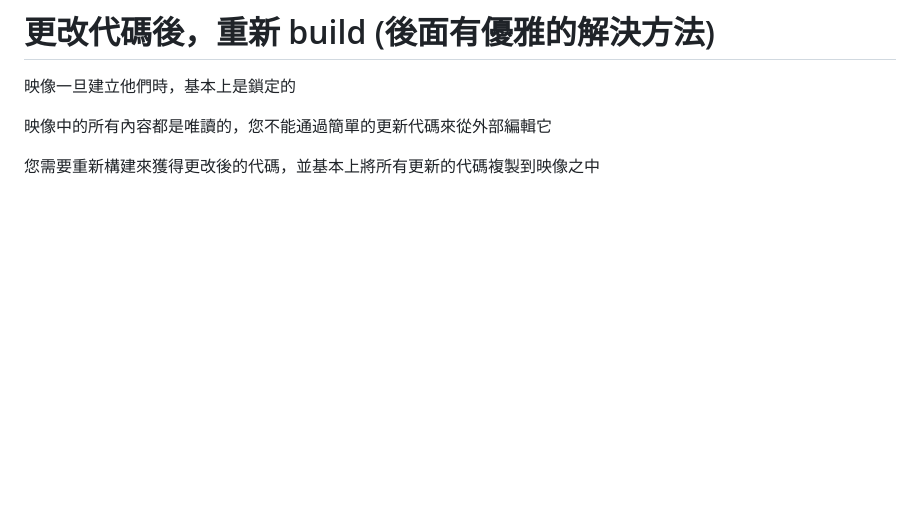
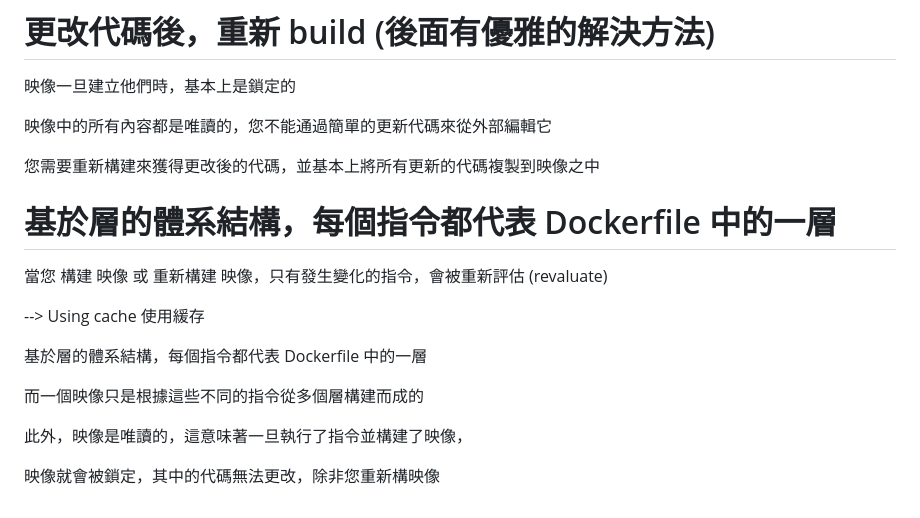
Before and after one commit to wayne23123/documentRepository, a Markdown page: docker/docker.md, the part around the change. GitHub-like rendering; blank space fills up the shorter version.

Commit message:
基於層的體系結構

```diff
--- a/docker/docker.md
+++ b/docker/docker.md
@@ -199,3 +199,18 @@ CMD 語法，array，用字串分割命令
 映像中的所有內容都是唯讀的，您不能通過簡單的更新代碼來從外部編輯它
 
 您需要重新構建來獲得更改後的代碼，並基本上將所有更新的代碼複製到映像之中
+
+
+# 基於層的體系結構，每個指令都代表 Dockerfile 中的一層
+
+當您 構建 映像 或 重新構建 映像，只有發生變化的指令，會被重新評估 (revaluate)
+
+--> Using cache 使用緩存
+
+基於層的體系結構，每個指令都代表 Dockerfile 中的一層
+
+而一個映像只是根據這些不同的指令從多個層構建而成的
+
+此外，映像是唯讀的，這意味著一旦執行了指令並構建了映像，
+
+映像就會被鎖定，其中的代碼無法更改，除非您重新構映像
```
